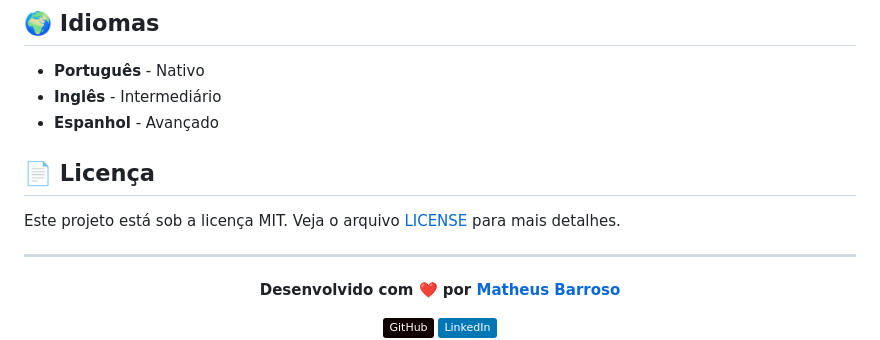
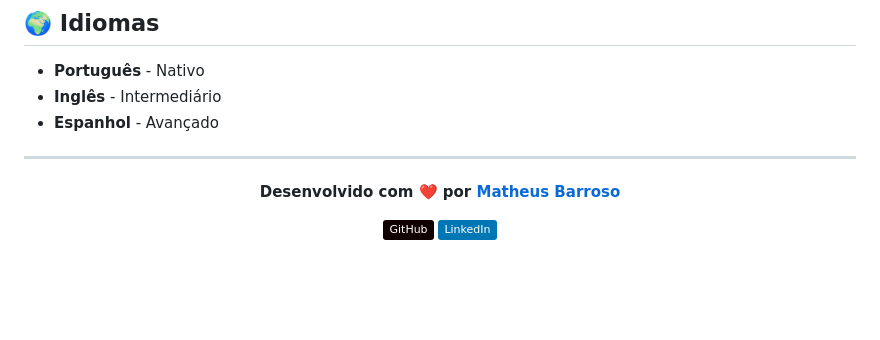
Before and after one commit to matbarroso97/matbarroso97.github.io, a Markdown page: README.md, the part around the change. Rendered like a GitHub page; badges without logos; blank space fills up the shorter version.

Commit message:
Remove license section from README

```diff
--- a/README.md
+++ b/README.md
@@ -86,10 +86,6 @@ matbarroso97.github.io/
 - **Inglês** - Intermediário
 - **Espanhol** - Avançado
 
-## 📄 Licença
-
-Este projeto está sob a licença MIT. Veja o arquivo [LICENSE](LICENSE) para mais detalhes.
-
 ---
 
 <div align="center">
```
